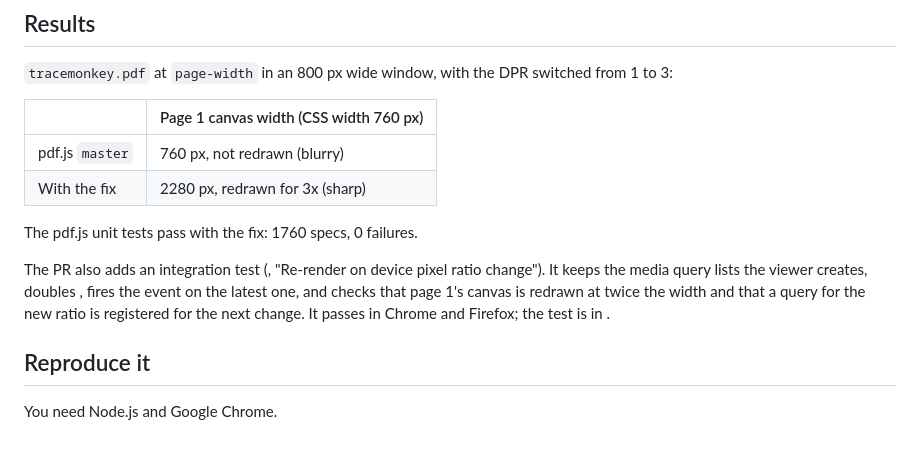
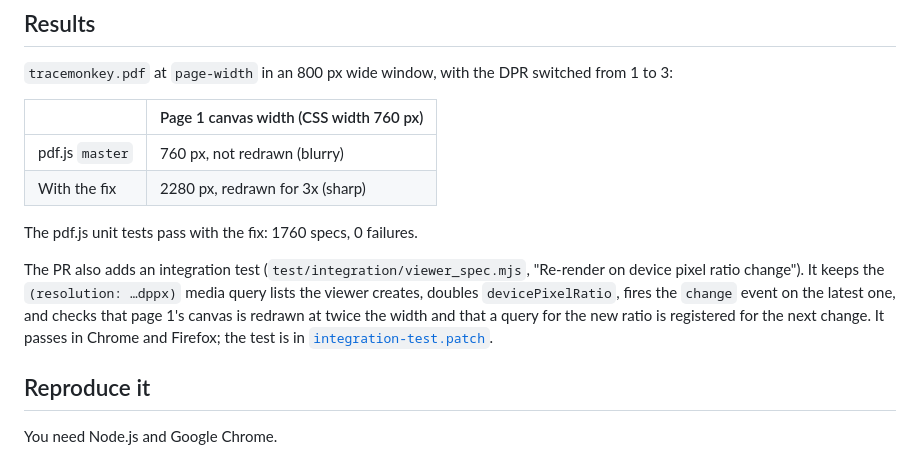
Before and after one commit to oriebalzyuot96/pdfjs-viewer-dpr-fix, a Markdown page: README.md, the part around the change. Rendered like a GitHub page.

Commit message:
README: restore the code spans in the test paragraph

```diff
--- a/README.md
+++ b/README.md
@@ -61,7 +61,7 @@ The full change is in [`viewer-resolution-change.patch`](viewer-resolution-chang
 
 The pdf.js unit tests pass with the fix: 1760 specs, 0 failures.
 
-The PR also adds an integration test (, "Re-render on device pixel ratio change"). It keeps the  media query lists the viewer creates, doubles , fires the  event on the latest one, and checks that page 1's canvas is redrawn at twice the width and that a query for the new ratio is registered for the next change. It passes in Chrome and Firefox; the test is in [](integration-test.patch).
+The PR also adds an integration test (`test/integration/viewer_spec.mjs`, "Re-render on device pixel ratio change"). It keeps the `(resolution: …dppx)` media query lists the viewer creates, doubles `devicePixelRatio`, fires the `change` event on the latest one, and checks that page 1's canvas is redrawn at twice the width and that a query for the new ratio is registered for the next change. It passes in Chrome and Firefox; the test is in [`integration-test.patch`](integration-test.patch).
 
 ## Reproduce it
 
```
